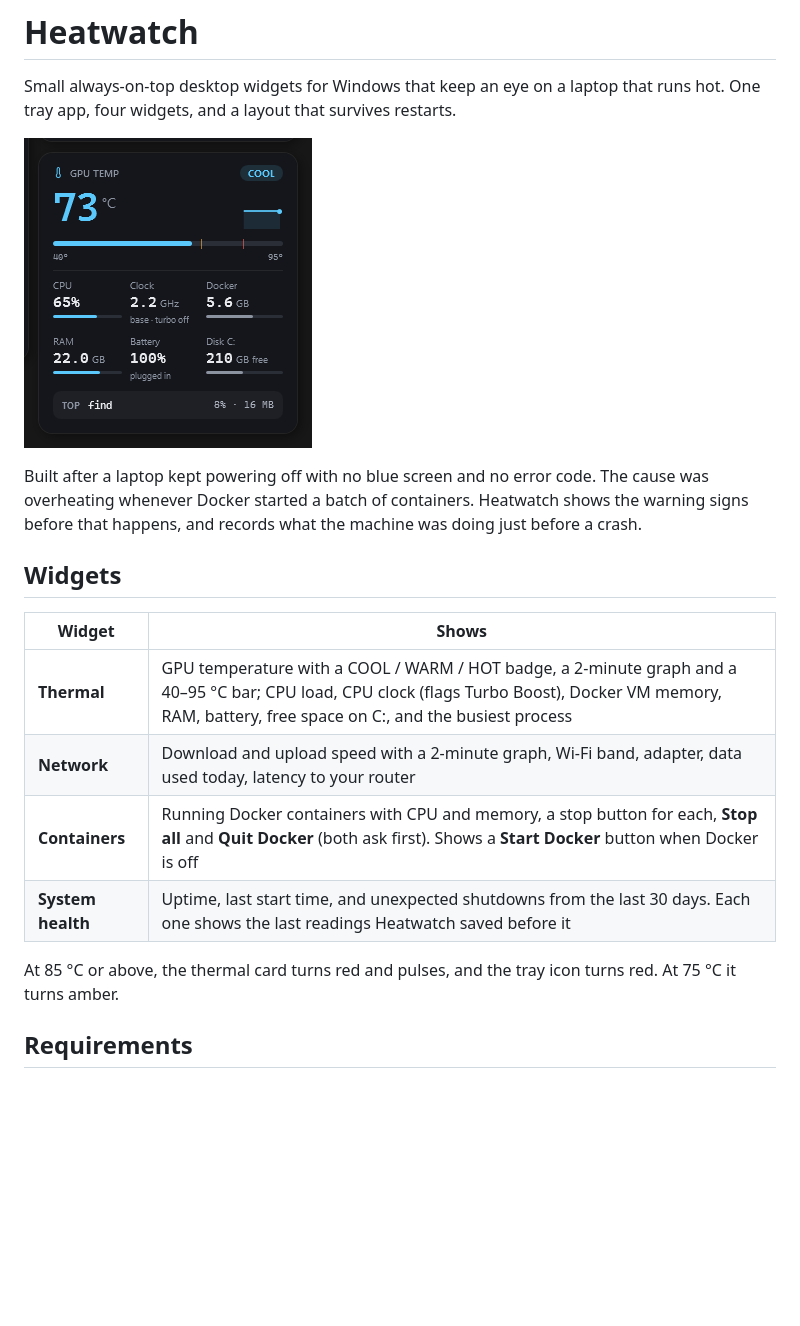
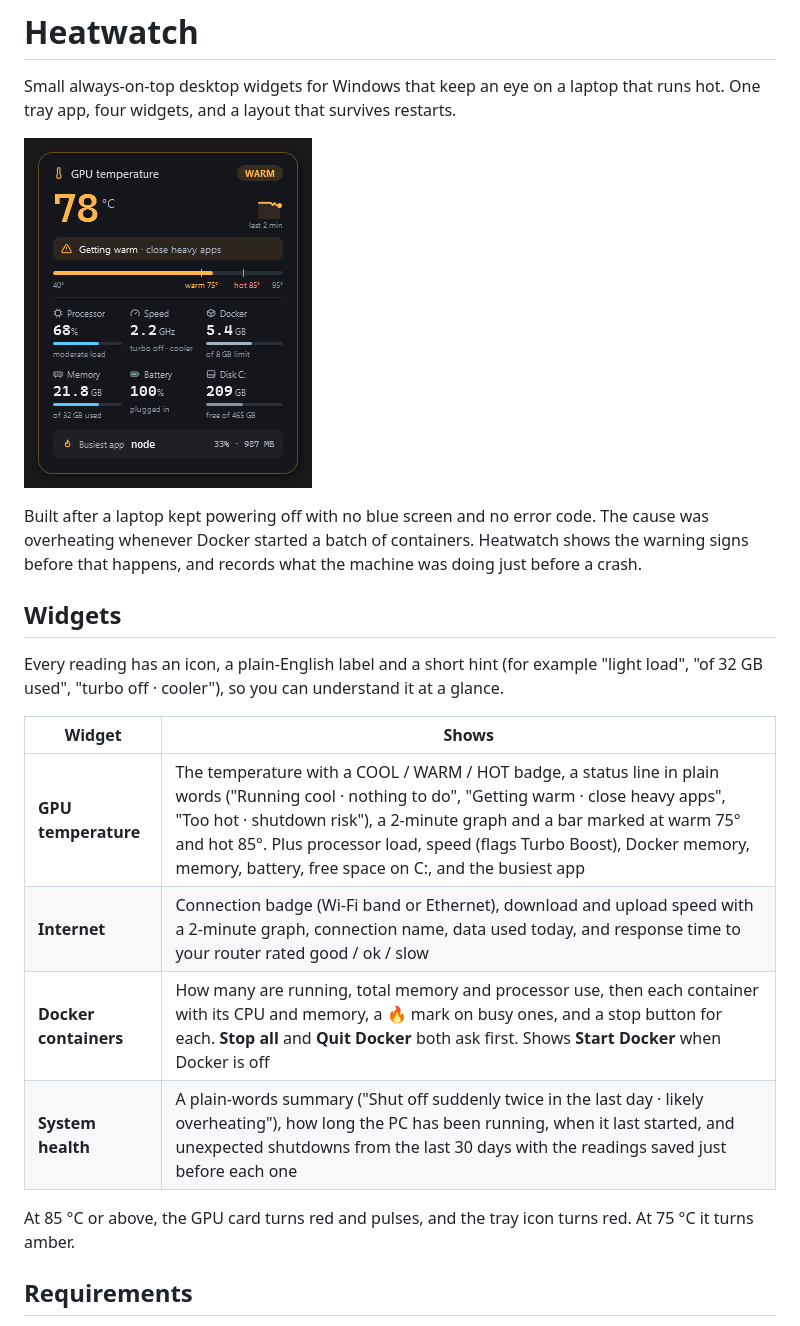
Before and after one commit to ptalati/heatwatch, a Markdown page: README.md, the part around one of its changes. Drawn GitHub-style; pictures changed too: docs/thermal.png; blank space fills up the shorter version.

Commit message:
Add icons and plain-language labels to every widget
- Each reading gets an icon, a plain label and a hint (light load, of 32 GB
  used, turbo off - cooler, free of 465 GB)
- GPU card adds a status line (Running cool / Getting warm / Too hot) and
  labelled warm 75 / hot 85 markers on the bar
- Internet: connection badge, download/upload boxes, response time rated
  good / ok / slow
- Docker containers: column headers, flame mark on busy containers,
  icon buttons
- System health: plain-words summary, uptime boxes, readings before each
  crash
- Widgets now stay inside the screen work area when they grow taller

Co-Authored-By: Claude Opus 5.5 <noreply@anthropic.com>

```diff
--- a/README.md
+++ b/README.md
@@ -8,14 +8,16 @@ Built after a laptop kept powering off with no blue screen and no error code. Th
 
 ## Widgets
 
+Every reading has an icon, a plain-English label and a short hint (for example "light load", "of 32 GB used", "turbo off · cooler"), so you can understand it at a glance.
+
 | Widget | Shows |
 |---|---|
-| **Thermal** | GPU temperature with a COOL / WARM / HOT badge, a 2-minute graph and a 40–95 °C bar; CPU load, CPU clock (flags Turbo Boost), Docker VM memory, RAM, battery, free space on C:, and the busiest process |
-| **Network** | Download and upload speed with a 2-minute graph, Wi-Fi band, adapter, data used today, latency to your router |
-| **Containers** | Running Docker containers with CPU and memory, a stop button for each, **Stop all** and **Quit Docker** (both ask first). Shows a **Start Docker** button when Docker is off |
-| **System health** | Uptime, last start time, and unexpected shutdowns from the last 30 days. Each one shows the last readings Heatwatch saved before it |
+| **GPU temperature** | The temperature with a COOL / WARM / HOT badge, a status line in plain words ("Running cool · nothing to do", "Getting warm · close heavy apps", "Too hot · shutdown risk"), a 2-minute graph and a bar marked at warm 75° and hot 85°. Plus processor load, speed (flags Turbo Boost), Docker memory, memory, battery, free space on C:, and the busiest app |
+| **Internet** | Connection badge (Wi-Fi band or Ethernet), download and upload speed with a 2-minute graph, connection name, data used today, and response time to your router rated good / ok / slow |
+| **Docker containers** | How many are running, total memory and processor use, then each container with its CPU and memory, a 🔥 mark on busy ones, and a stop button for each. **Stop all** and **Quit Docker** both ask first. Shows **Start Docker** when Docker is off |
+| **System health** | A plain-words summary ("Shut off suddenly twice in the last day · likely overheating"), how long the PC has been running, when it last started, and unexpected shutdowns from the last 30 days with the readings saved just before each one |
 
-At 85 °C or above, the thermal card turns red and pulses, and the tray icon turns red. At 75 °C it turns amber.
+At 85 °C or above, the GPU card turns red and pulses, and the tray icon turns red. At 75 °C it turns amber.
 
 ## Requirements
 
```
Also changed, not shown: other parts of README.md (+1 -1 lines), 1 other file.
